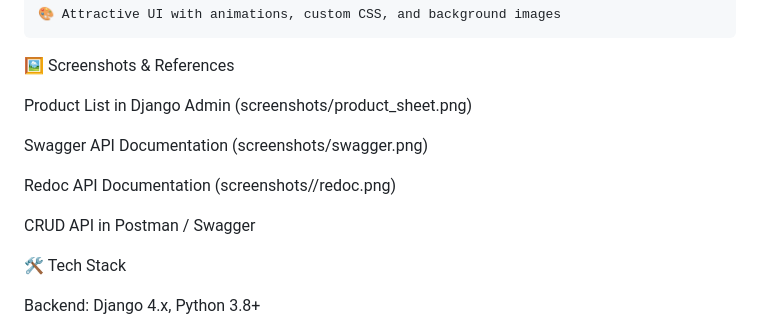
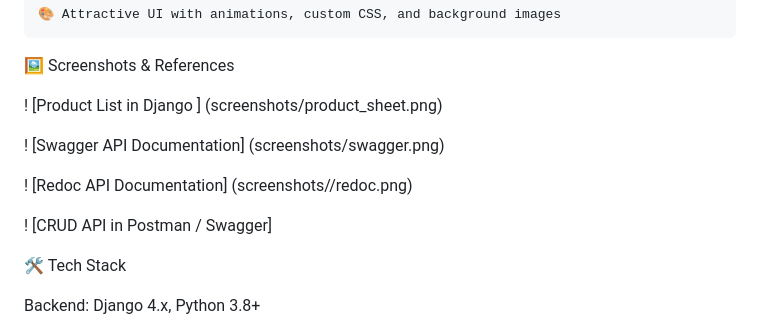
Before and after one commit to abhishekk1004/django, a Markdown page: README.md, the part around the change. Rendered like a GitHub page.

```diff
--- a/README.md
+++ b/README.md
@@ -24,16 +24,16 @@ Includes an interactive upload UI, robust admin management, REST API endpoints,
 🖼️ Screenshots & References
 
 
-Product List in Django Admin (screenshots/product_sheet.png)
+! [Product List in Django ] (screenshots/product_sheet.png)
 
 
-Swagger API Documentation (screenshots/swagger.png)
+! [Swagger API Documentation] (screenshots/swagger.png)
 
 
-Redoc API Documentation (screenshots//redoc.png)
+! [Redoc API Documentation] (screenshots//redoc.png)
 
 
-CRUD API in Postman / Swagger
+! [CRUD API in Postman / Swagger]
 
 
 🛠 Tech Stack
```
